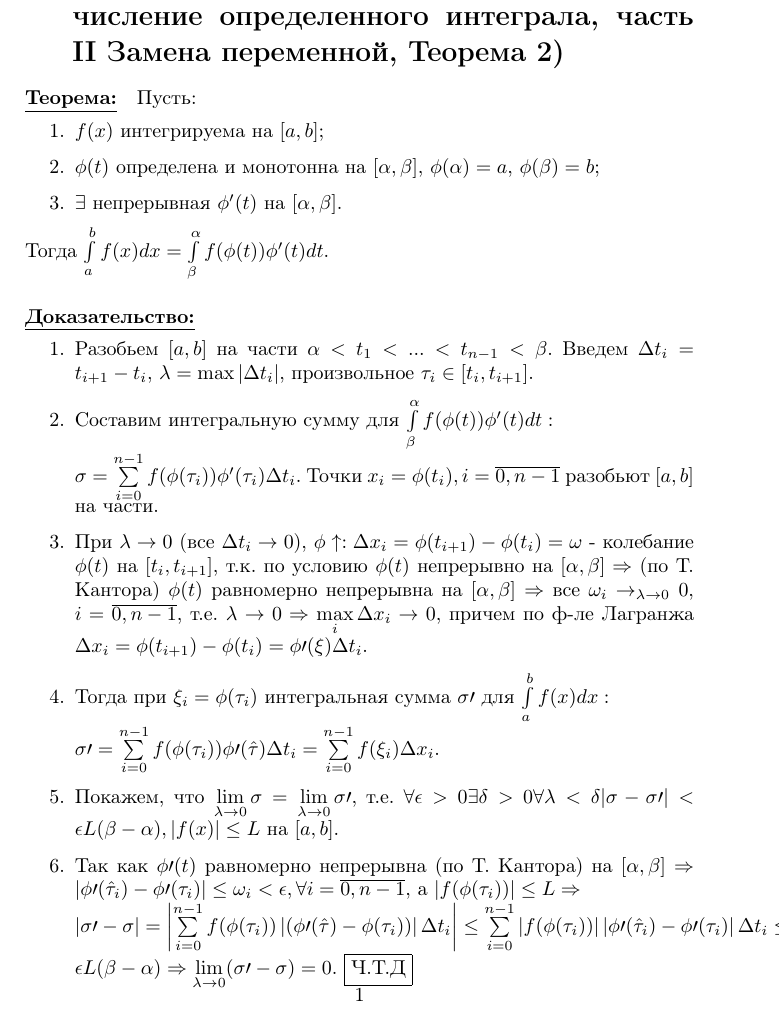
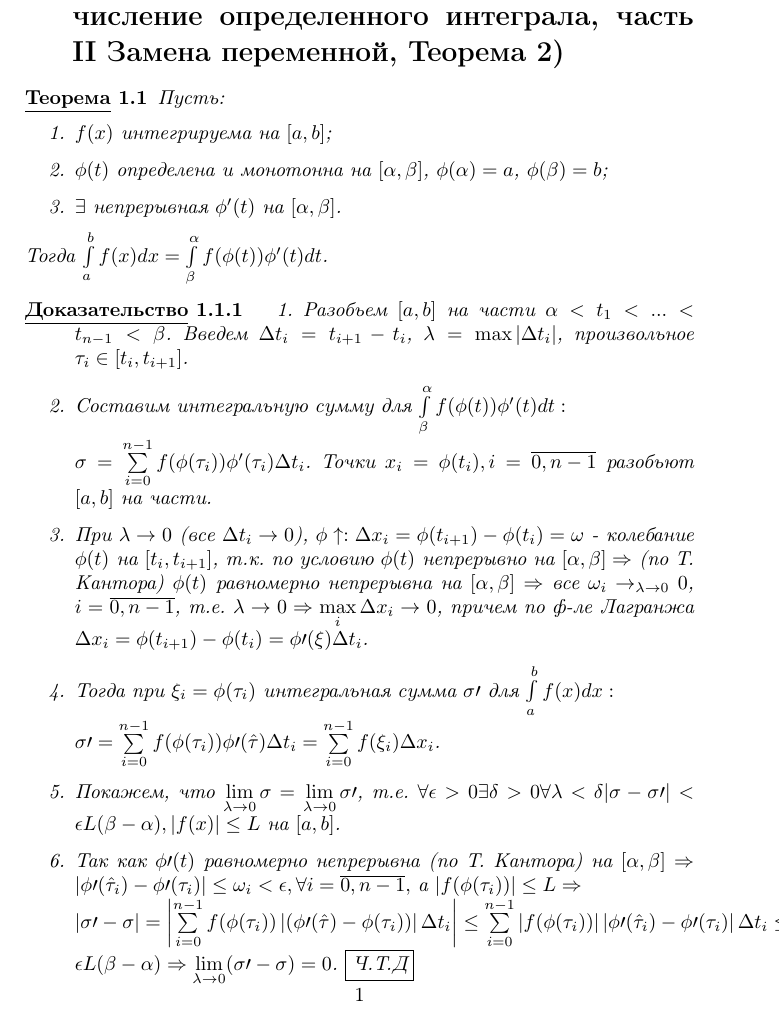
Before and after one commit to gpont/Workbook, a LaTeX problem sheet (Math Analisys(exam).tex): part of the page, cut so that both start at the same text. Compiled offline with pdfLaTeX.

Commit message:
Math Analisys: theorem structure fix

```diff
--- a/Math Analisys(exam).tex
+++ b/Math Analisys(exam).tex
@@ -8,11 +8,14 @@
 \usepackage{blindtext}
 \usepackage{mathtools}
 
+\newtheorem{theorem}{\underline{Теорема}}[section]
+\newtheorem{proof}{\underline{Доказательство}}[theorem]
+
 \begin{document}
 
 	\section{Математический анализ(3 семестр, $\S$1.5 Вычисление определенного интеграла, часть II Замена переменной, Теорема 2)}
 
-	\paragraph{\underline{Теорема:}}
+		\begin{theorem}
 			Пусть:
 			\begin{enumerate}
 				\item $f(x)$ интегрируема на $[a,b]$;
@@ -20,7 +23,9 @@
 				\item $\exists$ непрерывная $\phi^\prime(t)$ на $[\alpha,\beta]$.
 			\end{enumerate}
 			Тогда $\int\limits^b_a f(x)dx = \int\limits^\alpha_\beta f(\phi(t))\phi^\prime(t)dt$.
-	\paragraph{\underline{Доказательство:}}
+		\end{theorem}
+
+		\begin{proof}
 			\begin{enumerate}
 
 				\item Разобьем $[a,b]$ на части $\alpha<t_1<...<t_{n-1}<\beta$. Введем $\Delta t_i=t_{i+1}-t_i$, $\lambda=\max|\Delta t_i|$, произвольное $\tau_i \in [t_i,t_{i+1}]$.
@@ -39,5 +44,6 @@
 				\left|\sigma\prime-\sigma\right| = \left|\sum\limits^{n-1}_{i=0} f(\phi(\tau_i))\left|(\phi\prime(\hat\tau)-\phi(\tau_i))\right|\Delta t_i\right| \leq \sum\limits^{n-1}_{i=0}\left|f(\phi(\tau_i))\right|\left|\phi\prime(\hat\tau_i)-\phi\prime(\tau_i)\right|\Delta t_i \leq \epsilon L(\beta-\alpha) \Rightarrow \lim\limits_{\lambda \rightarrow 0}(\sigma\prime-\sigma) = 0$. \fbox{Ч.Т.Д}
 
 			\end{enumerate}
+		\end{proof}
 
 \end{document}
```
Lines whose indentation alone changed are shown as unchanged.
